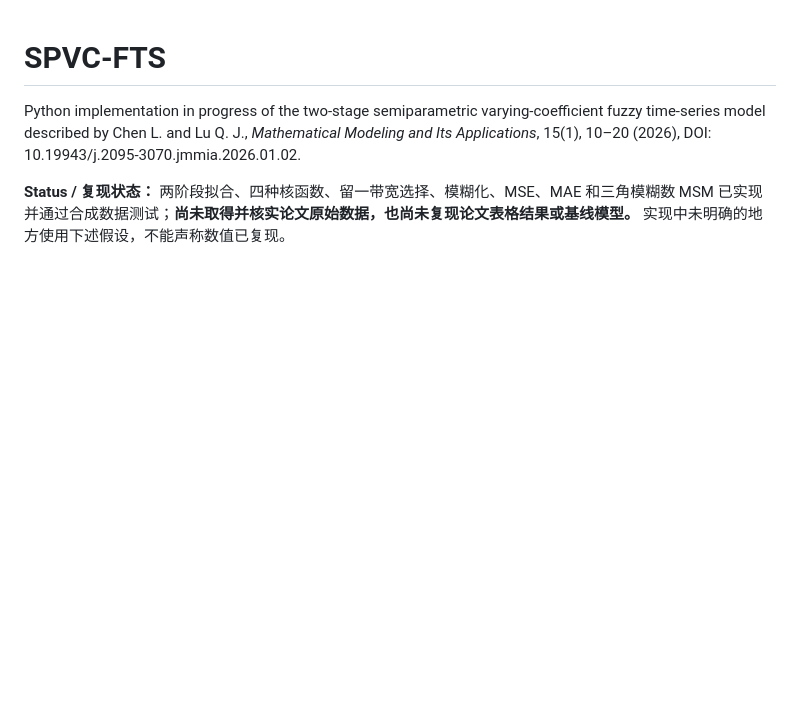
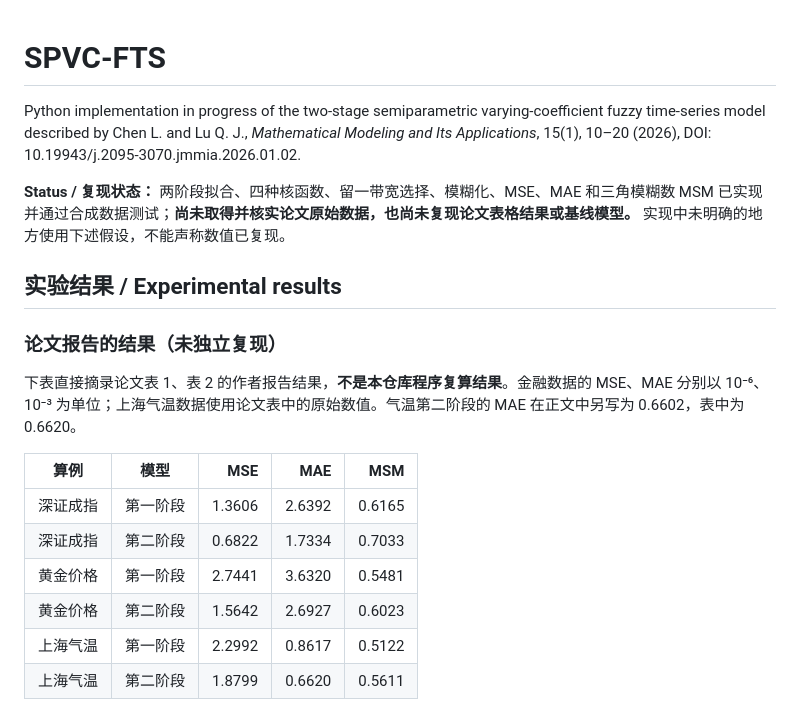
Before and after one commit to ZJY-HSBL/SPVC-FTS, a Markdown page: README.md, the part around one of its changes. GitHub-like rendering; blank space fills up the shorter version.

```diff
--- a/README.md
+++ b/README.md
@@ -3,3 +3,19 @@
 Python implementation in progress of the two-stage semiparametric varying-coefficient fuzzy time-series model described by Chen L. and Lu Q. J., *Mathematical Modeling and Its Applications*, 15(1), 10–20 (2026), DOI: 10.19943/j.2095-3070.jmmia.2026.01.02.
 
 **Status / 复现状态：** 两阶段拟合、四种核函数、留一带宽选择、模糊化、MSE、MAE 和三角模糊数 MSM 已实现并通过合成数据测试；**尚未取得并核实论文原始数据，也尚未复现论文表格结果或基线模型。** 实现中未明确的地方使用下述假设，不能声称数值已复现。
+
+## 实验结果 / Experimental results
+
+### 论文报告的结果（未独立复现）
+
+下表直接摘录论文表 1、表 2 的作者报告结果，**不是本仓库程序复算结果**。金融数据的 MSE、MAE 分别以 10⁻⁶、10⁻³ 为单位；上海气温数据使用论文表中的原始数值。气温第二阶段的 MAE 在正文中另写为 0.6602，表中为 0.6620。
+
+| 算例 | 模型 | MSE | MAE | MSM |
+|---|---|---:|---:|---:|
+| 深证成指 | 第一阶段 | 1.3606 | 2.6392 | 0.6165 |
+| 深证成指 | 第二阶段 | 0.6822 | 1.7334 | 0.7033 |
+| 黄金价格 | 第一阶段 | 2.7441 | 3.6320 | 0.5481 |
+| 黄金价格 | 第二阶段 | 1.5642 | 2.6927 | 0.6023 |
+| 上海气温 | 第一阶段 | 2.2992 | 0.8617 | 0.5122 |
+| 上海气温 | 第二阶段 | 1.8799 | 0.6620 | 0.5611 |
+
```
Also changed, not shown: other parts of README.md (+24 -0 lines), figures/nile_coefficient.png (added), figures/nile_fit.png (added), figures/nile_residuals.png (added), figures/sunspots_coefficient.png (added), figures/sunspots_fit.png (added), figures/sunspots_residuals.png (added), 7 other files.
